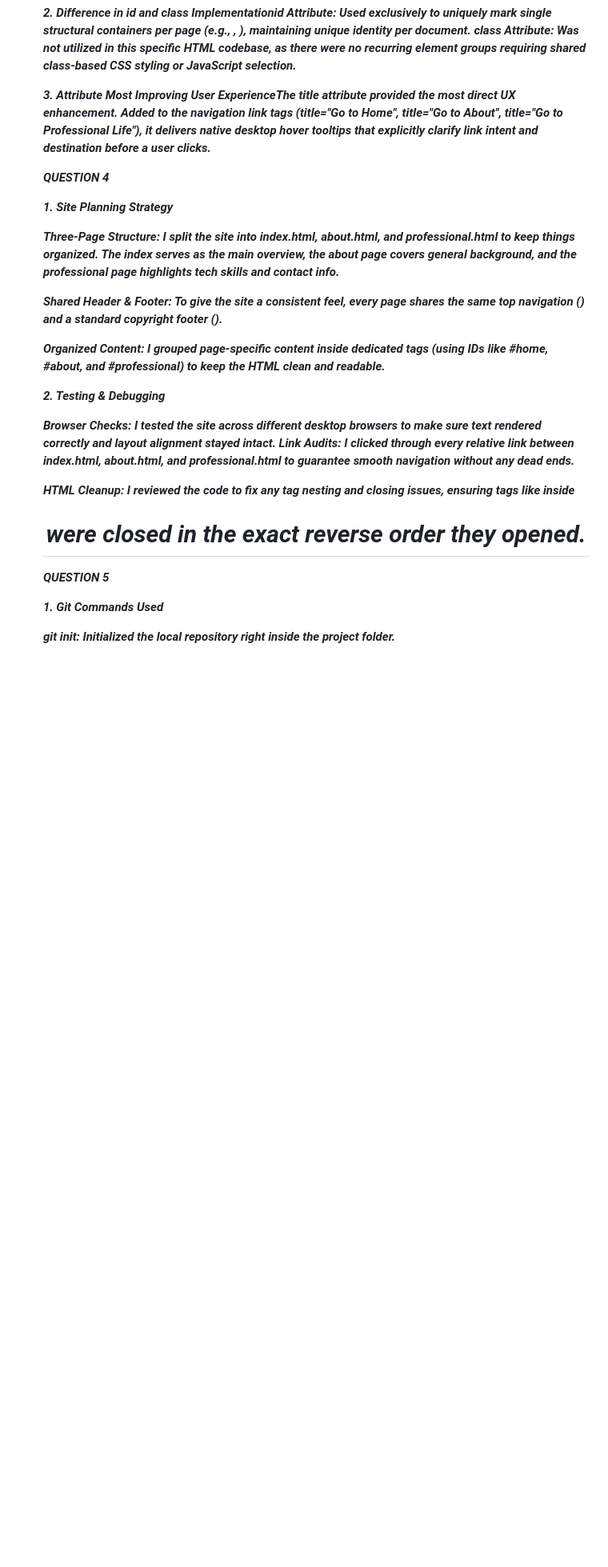
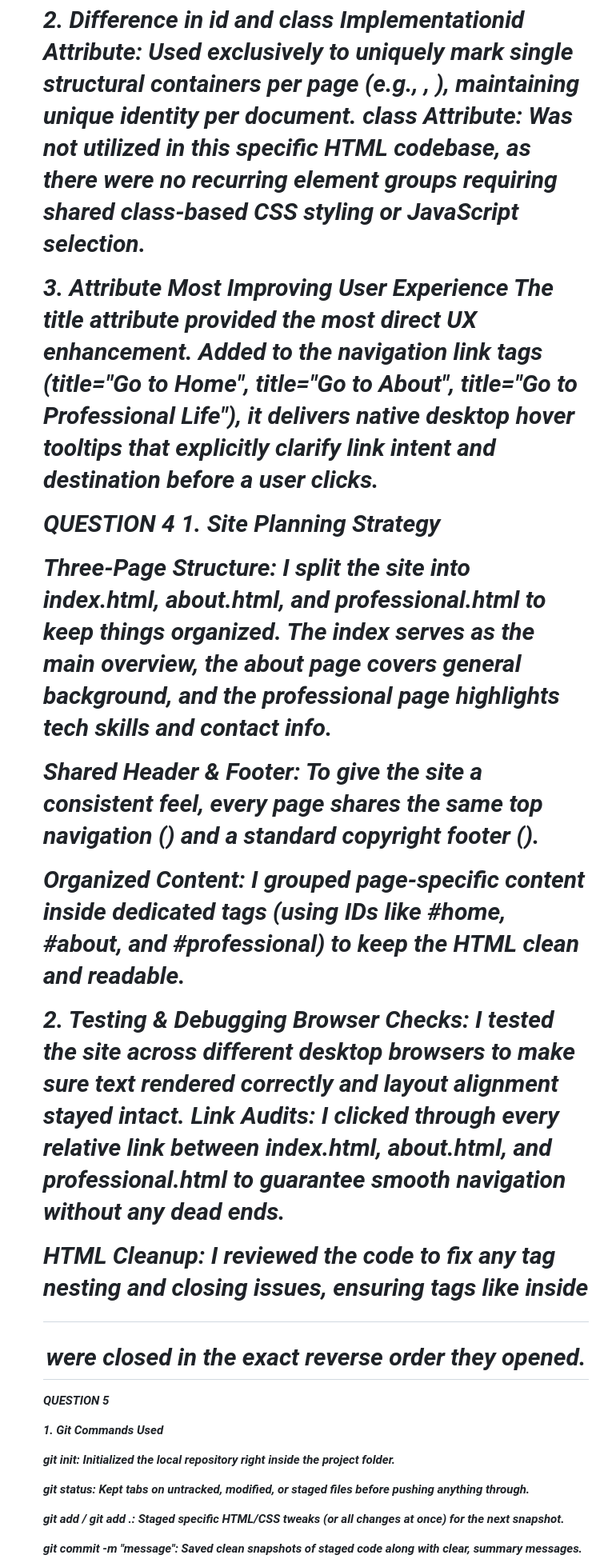
Before and after one commit to cubimbuzi/IWD, a Markdown page: README.md, the part around one of its changes. Shown at 80% size. GitHub-like rendering; blank space fills up the shorter version.

```diff
--- a/README.md
+++ b/README.md
@@ -83,35 +40,20 @@ The <section> element was the most useful for layout organization. It cleanly se
 2\. Difference in id and class Implementationid Attribute: Used exclusively to uniquely mark single structural containers per page (e.g., <header id="top">, <section id="about">), maintaining unique identity per document.  class Attribute: Was not utilized in this specific HTML codebase, as there were no recurring element groups requiring shared class-based CSS styling or JavaScript selection.
 
 
-
-3\. Attribute Most Improving User ExperienceThe title attribute provided the most direct UX enhancement. Added to the navigation link tags (title="Go to Home", title="Go to About", title="Go to Professional Life"), it delivers native desktop hover tooltips that explicitly clarify link intent and destination before a user clicks.
+3\. Attribute Most Improving User Experience The title attribute provided the most direct UX enhancement. Added to the navigation link tags (title="Go to Home", title="Go to About", title="Go to Professional Life"), it delivers native desktop hover tooltips that explicitly clarify link intent and destination before a user clicks.
 
 
 
 **QUESTION 4**
-
-
-
 1\. Site Planning Strategy
-
-
 
 Three-Page Structure: I split the site into index.html, about.html, and professional.html to keep things organized. The index serves as the main overview, the about page covers general background, and the professional page highlights tech skills and contact info.
 
-
-
 Shared Header \& Footer: To give the site a consistent feel, every page shares the same top navigation (<header id="top">) and a standard copyright footer (<footer>).
-
-
 
 Organized Content: I grouped page-specific content inside dedicated <section> tags (using IDs like #home, #about, and #professional) to keep the HTML clean and readable.
 
-
-
 2\. Testing \& Debugging
-
-
-
 Browser Checks: I tested the site across different desktop browsers to make sure text rendered correctly and layout alignment stayed intact. Link Audits: I clicked through every relative link between index.html, about.html, and professional.html to guarantee smooth navigation without any dead ends.
 
 
@@ -124,8 +66,11 @@ HTML Cleanup: I reviewed the code to fix any tag nesting and closing issues, ens
 
 1\. Git Commands Used
 
+git init: Initialized the local repository right inside the project folder.
 
+git status: Kept tabs on untracked, modified, or staged files before pushing anything through.
 
-&#x20;   git init: Initialized the local repository right inside the project folder.
+git add <file> / git add .: Staged specific HTML/CSS tweaks (or all changes at once) for the next snapshot.
 
+git commit -m "message": Saved clean snapshots of staged code along with clear, summary messages.
 
```
Also changed, not shown: other parts of README.md (+12 -120 lines).
